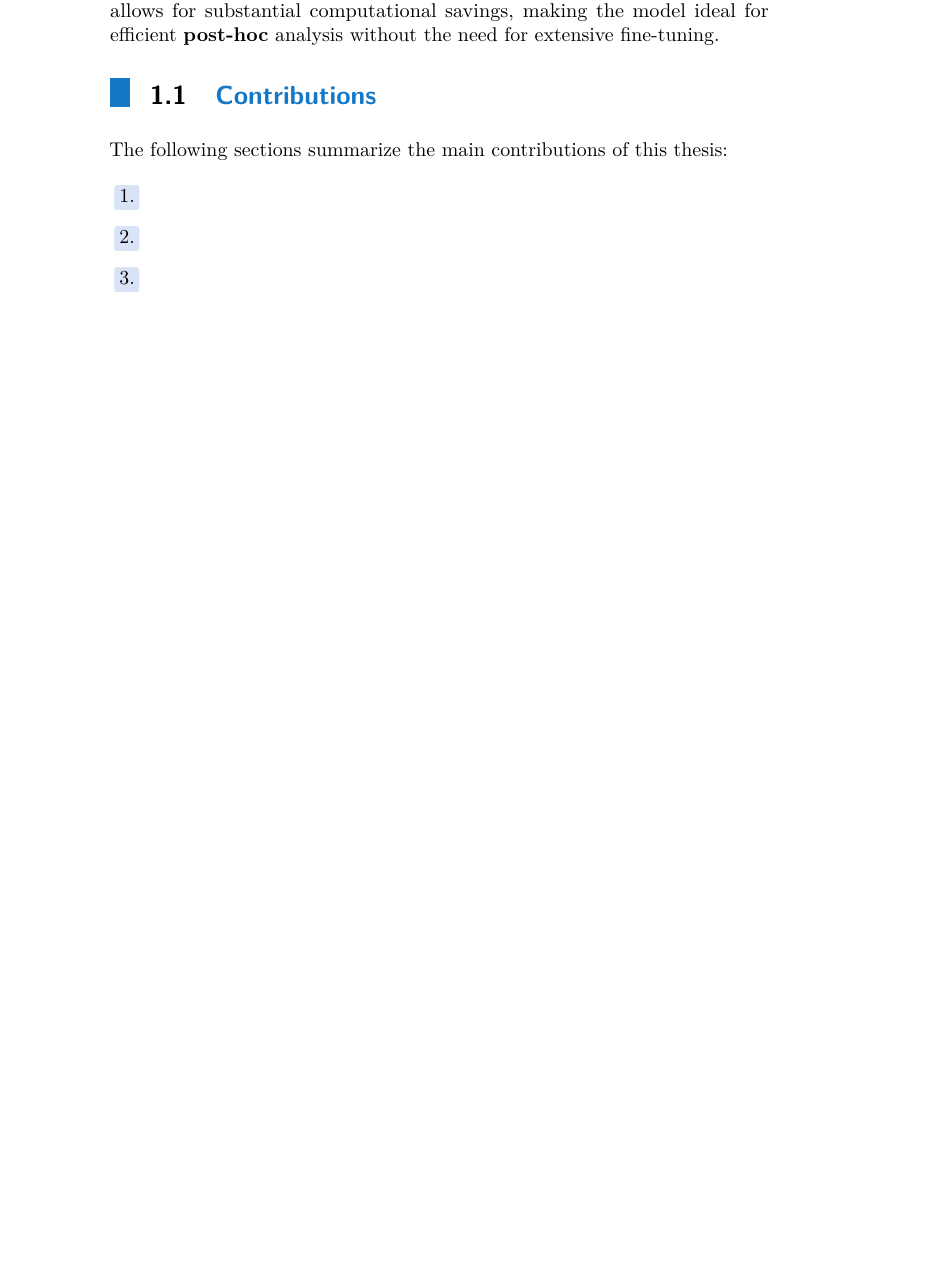
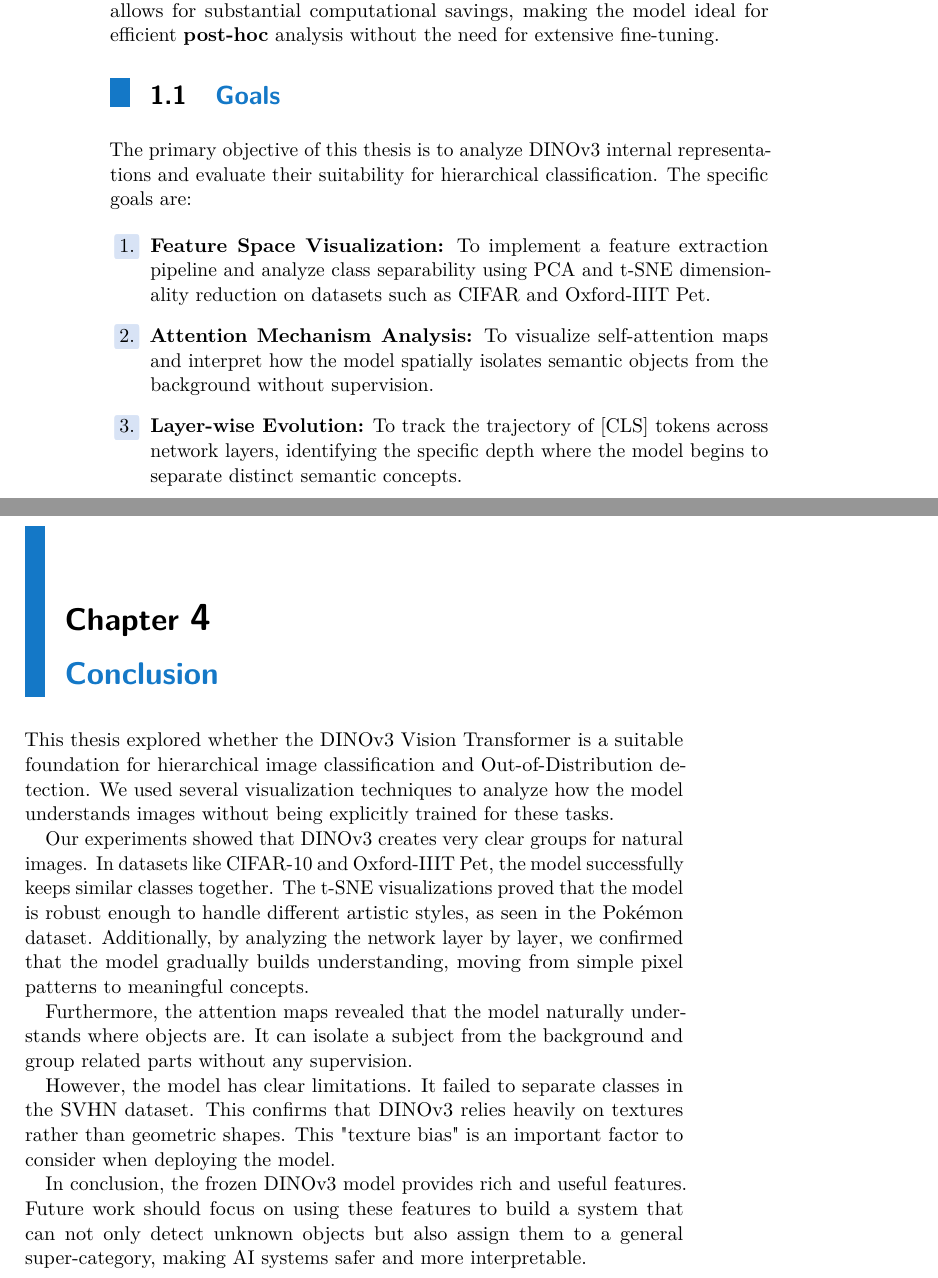
Before and after one commit to xMyrine/Obstacle-detection, a LaTeX thesis (thesis/thesis.tex): part of page 6 of 29 before the commit and two parts of pages 6 and 25 of 31 after it, the two joined at a grey line, cut so that both start at the same text, the shorter picture padded with empty space. Compiled offline with pdfLaTeX.

Commit message:
Added conclusion:

```diff
--- a/thesis/thesis.tex
+++ b/thesis/thesis.tex
@@ -110,14 +110,17 @@ While this is an important step towards robust AI, it does not fully capture the
 
 To address these challenges, this thesis explores the capabilities of self-supervised Vision Transformers, specifically the DINOv3 architecture\cite{siméoni2025dinov3}. We selected this model for its state-of-the-art performance on out-of-distribution benchmarks (as shown in ObjectNet evaluations) and its ability to produce rich semantic representations while being kept frozen. This "frozen" capability allows for substantial computational savings, making the model ideal for efficient \textbf{post-hoc} analysis without the need for extensive fine-tuning.
 
-\section{Contributions}
-\label{intro_sekce}
-The following sections summarize the main contributions of this thesis:
+\section{Goals}
+\label{sec:goals}
+
+The primary objective of this thesis is to analyze DINOv3 internal representations and evaluate their suitability for hierarchical classification. The specific goals are:
 
 \begin{enumerate}
-    \item
-    \item
-    \item
+    \item \textbf{Feature Space Visualization:} To implement a feature extraction pipeline and analyze class separability using PCA and t-SNE dimensionality reduction on datasets such as CIFAR and Oxford-IIIT Pet.
+
+    \item \textbf{Attention Mechanism Analysis:} To visualize self-attention maps and interpret how the model spatially isolates semantic objects from the background without supervision.
+
+    \item \textbf{Layer-wise Evolution:} To track the trajectory of [CLS] tokens across network layers, identifying the specific depth where the model begins to separate distinct semantic concepts.
 \end{enumerate}
 
 
@@ -620,6 +623,18 @@ This behavior extends to complex scenes. In the cityscape example (Figure~\ref{f
     \label{fig:city_attention}
 \end{figure}
 
+\chapter{Conclusion}
+\label{conclusion}
+
+This thesis explored whether the DINOv3 Vision Transformer is a suitable foundation for hierarchical image classification and Out-of-Distribution detection. We used several visualization techniques to analyze how the model understands images without being explicitly trained for these tasks.
+
+Our experiments showed that DINOv3 creates very clear groups for natural images. In datasets like CIFAR-10 and Oxford-IIIT Pet, the model successfully keeps similar classes together. The t-SNE visualizations proved that the model is robust enough to handle different artistic styles, as seen in the Pokémon dataset. Additionally, by analyzing the network layer by layer, we confirmed that the model gradually builds understanding, moving from simple pixel patterns to meaningful concepts.
+
+Furthermore, the attention maps revealed that the model naturally understands where objects are. It can isolate a subject from the background and group related parts without any supervision.
+
+However, the model has clear limitations. It failed to separate classes in the SVHN dataset. This confirms that DINOv3 relies heavily on textures rather than geometric shapes. This "texture bias" is an important factor to consider when deploying the model.
+
+In conclusion, the frozen DINOv3 model provides rich and useful features. Future work should focus on using these features to build a system that can not only detect unknown objects but also assign them to a general super-category, making AI systems safer and more interpretable.
 \printbibliography[title=Literature]
 
 \appendix
```
Also changed, not shown: thesis/thesis.tex (16 more changed lines), 2 other files.
